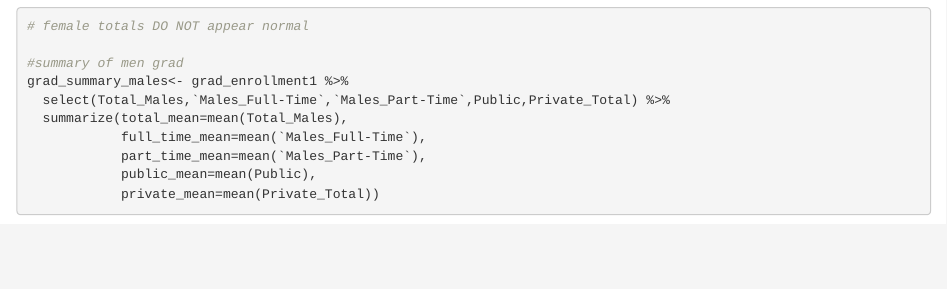
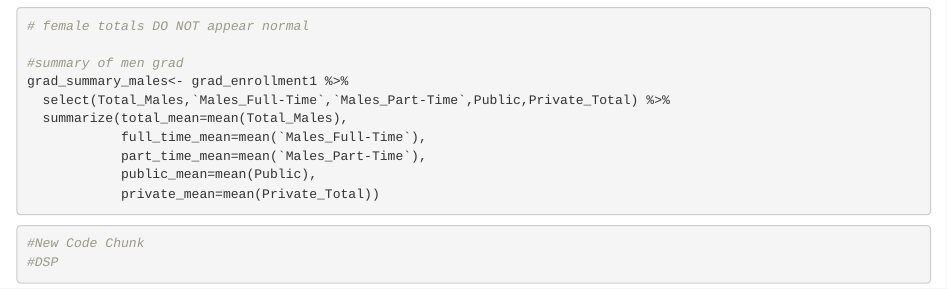
Before and after one commit to alexivina/Assignment_5_206, an R Markdown document (Assignment_5.Rmd): the page in a window 1100 px wide, from 3620 px down. Rendered offline with R 4.5, knitr and Pandoc, with nearby package versions.

Commit message:
new chunk

````diff
--- a/Assignment_5.Rmd
+++ b/Assignment_5.Rmd
@@ -57,3 +57,9 @@ grad_summary_males<- grad_enrollment1 %>%
 
 
 ```
+
+
+```{r}
+#New Code Chunk
+#DSP
+```
````
